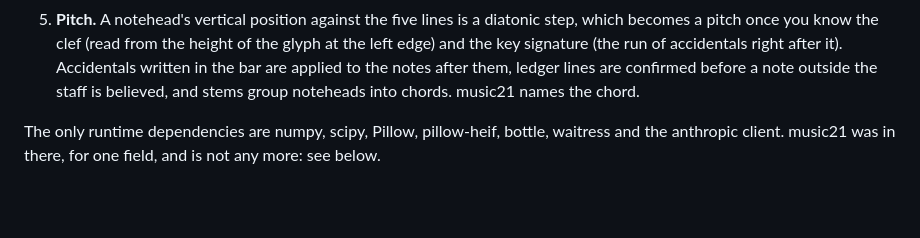
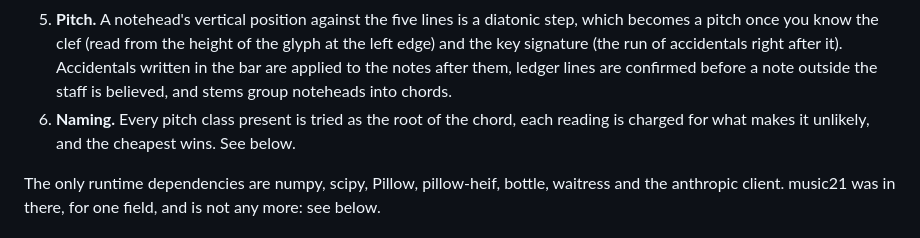
Before and after one commit to theak/sheeter, a Markdown page: readme.md, the part around the change. GitHub-like rendering; blank space fills up the shorter version.

Commit message:
Correct the last readme line that still credited music21
Co-Authored-By: Claude Opus 5 <noreply@anthropic.com>
Claude-Session: https://claude.ai/code/session_019u2zCcF1uzBH9ZgVHfg7pz

```diff
--- a/readme.md
+++ b/readme.md
@@ -32,7 +32,9 @@ one peak.
 becomes a pitch once you know the clef (read from the height of the glyph at the left edge) and
 the key signature (the run of accidentals right after it). Accidentals written in the bar are
 applied to the notes after them, ledger lines are confirmed before a note outside the staff is
-believed, and stems group noteheads into chords. music21 names the chord.
+believed, and stems group noteheads into chords.
+6. **Naming.** Every pitch class present is tried as the root of the chord, each reading is
+charged for what makes it unlikely, and the cheapest wins. See below.
 
 The only runtime dependencies are numpy, scipy, Pillow, pillow-heif, bottle, waitress and
 the anthropic client. music21 was in there, for one field, and is not any more: see below.
```
